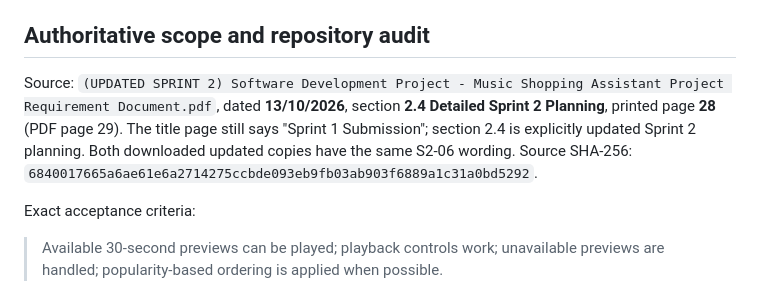
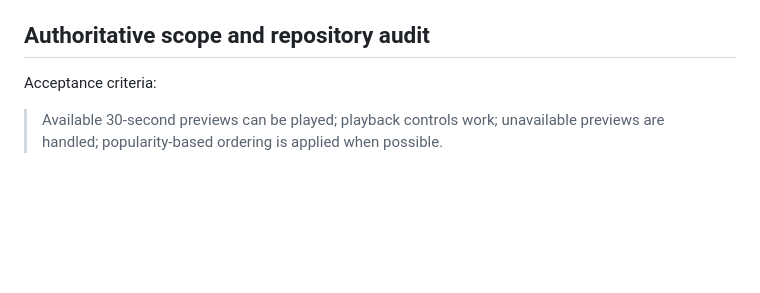
Before and after one commit to emrecandir9/JamScan, a Markdown page: docs/S2-06.md, the part around the change. Drawn GitHub-style; blank space fills up the shorter version.

```diff
--- a/docs/S2-06.md
+++ b/docs/S2-06.md
@@ -5,15 +5,7 @@ Branch: `feature/S2-06-music-preview-playback`, based on `main` at `61dc9c6`.
 
 ## Authoritative scope and repository audit
 
-Source: `(UPDATED SPRINT 2) Software Development Project - Music Shopping
-Assistant Project Requirement Document.pdf`, dated **13/10/2026**, section
-**2.4 Detailed Sprint 2 Planning**, printed page **28** (PDF page 29).
-The title page still says "Sprint 1 Submission"; section 2.4 is explicitly
-updated Sprint 2 planning. Both downloaded updated copies have the same S2-06
-wording. Source SHA-256:
-`6840017665a6ae61e6a2714275ccbde093eb9fb03ab903f6889a1c31a0bd5292`.
-
-Exact acceptance criteria:
+Acceptance criteria:
 
 > Available 30-second previews can be played; playback controls work;
 > unavailable previews are handled; popularity-based ordering is applied when possible.
```
